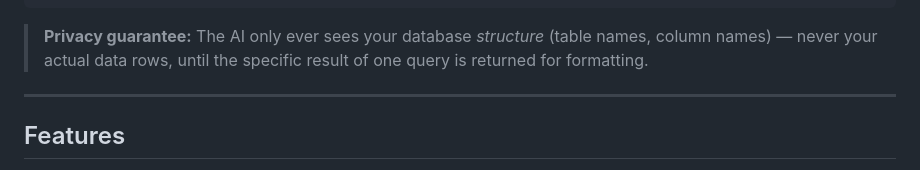
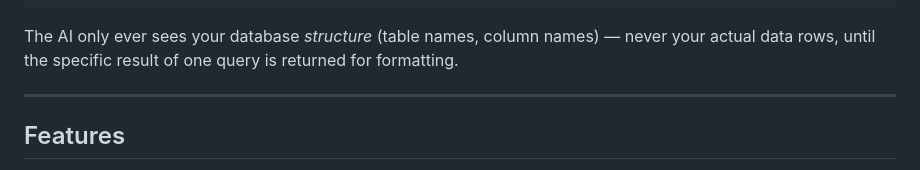
Before and after one commit to Ash1202005/DataChat, a Markdown page: README.md, the part around the change. Drawn GitHub-style.

````diff
--- a/README.md
+++ b/README.md
@@ -26,7 +26,7 @@ User Question
          → Returns a plain-English answer
 ```
 
-> **Privacy guarantee:** The AI only ever sees your database *structure* (table names, column names) — never your actual data rows, until the specific result of one query is returned for formatting.
+The AI only ever sees your database *structure* (table names, column names) — never your actual data rows, until the specific result of one query is returned for formatting.
 
 ---
 
````
